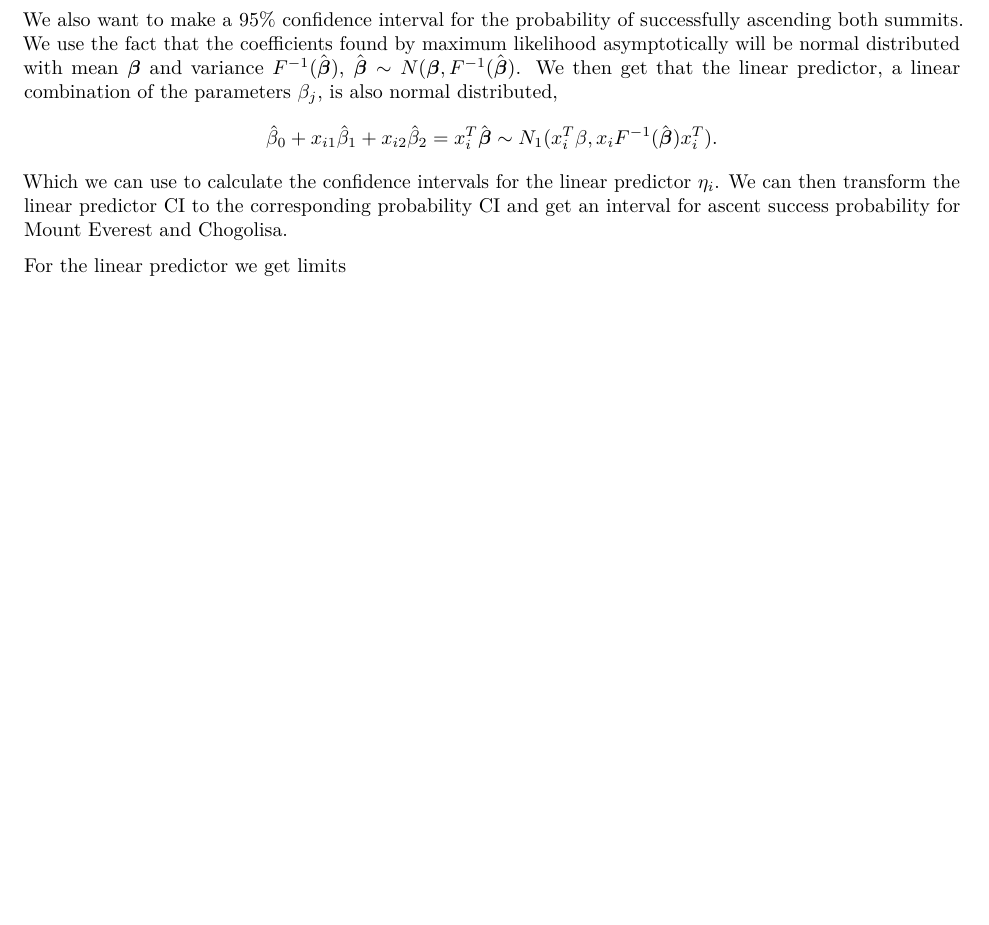
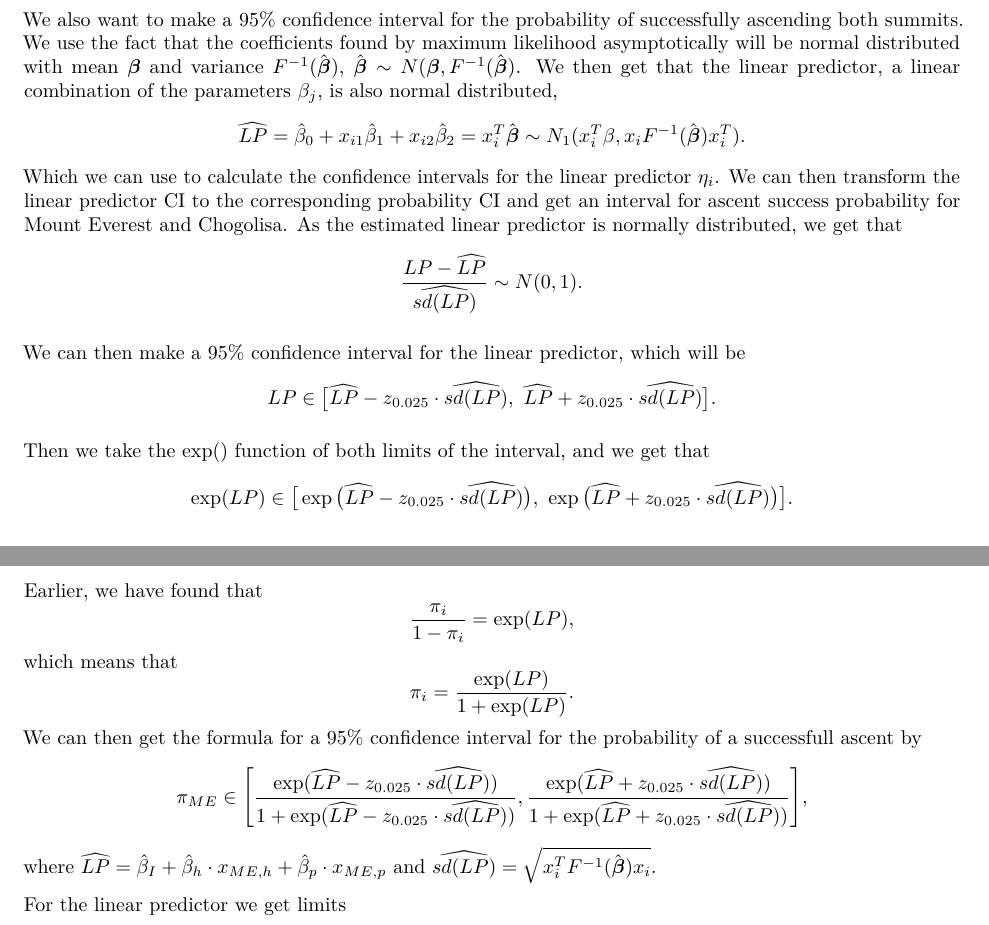
Before and after one commit to henrisli/Comp-ex-2-GLM, an R Markdown document (Comp ex 2/Comp ex 2.Rmd): part of page 5 of 17 before the commit and two parts of pages 5 and 6 of 17 after it, the two joined at a grey line, cut so that both start at the same text, the shorter picture padded with empty space. Rendered offline with R 4.5, knitr and Pandoc, then LaTeX, with nearby package versions; some code elsewhere in the file could not run offline.

Commit message:
Small changes to 1d

````diff
--- a/Comp ex 2/Comp ex 2.Rmd
+++ b/Comp ex 2/Comp ex 2.Rmd
@@ -214,10 +214,24 @@ exp(limits[,2])/(1+ exp(limits[,2]))
 ```
 
 We also want to make a $95 \%$ confidence interval for the probability of successfully ascending both summits. We use the fact that the coefficients found by maximum likelihood asymptotically will be normal distributed with mean $\boldsymbol \beta$ and variance $F^{-1}(\hat{\boldsymbol \beta})$, $\hat{\boldsymbol \beta} \sim N(\boldsymbol \beta, F^{-1}(\hat{\boldsymbol \beta})$. We then get that the linear predictor, a linear combination of the parameters $\beta_j$, is also normal distributed,
-$$
-\hat{\beta}_0 + x_{i1} \hat{\beta}_1 + x_{i2} \hat{\beta}_2 = x_i^T \hat{\boldsymbol \beta} \sim N_1(x_i^T \beta, x_i F^{-1}(\hat{\boldsymbol \beta})x_i^T).
-$$
+$$\widehat{LP}=\hat{\beta}_0 + x_{i1} \hat{\beta}_1 + x_{i2} \hat{\beta}_2 = x_i^T \hat{\boldsymbol \beta} \sim N_1(x_i^T \beta, x_i F^{-1}(\hat{\boldsymbol \beta})x_i^T).$$
 Which we can use to calculate the confidence intervals for the linear predictor $\eta_i$. We can then transform the linear predictor CI to the corresponding probability CI and get an interval for ascent success probability for Mount Everest and Chogolisa.
+As the estimated linear predictor is normally distributed, we get that
+$$\frac{LP - \widehat{LP}}{\widehat{sd(LP)}} \sim N(0,1).$$
+
+We can then make a $95 \%$ confidence interval for the linear predictor, which will be
+$$LP \in \big[\widehat{LP} - z_{0.025}\cdot \widehat{sd(LP)}, \ \widehat{LP} + z_{0.025}\cdot \widehat{sd(LP)}\big].$$
+
+Then we take the $\exp()$ function of both limits of the interval, and we get that
+$$\exp(LP) \in \big[\exp\big(\widehat{LP} - z_{0.025}\cdot \widehat{sd(LP)}\big), \ \exp\big(\widehat{LP} + z_{0.025}\cdot \widehat{sd(LP)}\big)\big].$$
+
+Earlier, we have found that
+$$\frac{\pi_i}{1-\pi_i} = \exp(LP),$$
+which means that
+$$\pi_i = \frac{\exp(LP)}{1+\exp(LP)}.$$
+We can then get the formula for a $95 \%$ confidence interval for the probability of a successfull ascent by
+$$\pi_{ME} \in \Bigg[\frac{\exp(\widehat{LP} - z_{0.025}\cdot \widehat{sd(LP)})}{1+\exp(\widehat{LP} - z_{0.025}\cdot \widehat{sd(LP)})}, \frac{\exp(\widehat{LP} + z_{0.025}\cdot \widehat{sd(LP)})}{1+\exp(\widehat{LP} + z_{0.025}\cdot \widehat{sd(LP)})}\Bigg],$$
+where $\widehat{LP} = \hat{\beta}_I+\hat{\beta}_h\cdot x_{ME,h} + \hat{\beta}_p \cdot x_{ME,p}$ and $\widehat{sd(LP)} = \sqrt{x_i^TF^{-1}(\hat{\boldsymbol \beta})x_i}$.
 
 For the linear predictor we get limits
 ```{r, echo=F, eval=T}
````
Also changed, not shown: Comp ex 2/Comp ex 2.Rmd (35 more changed lines).
